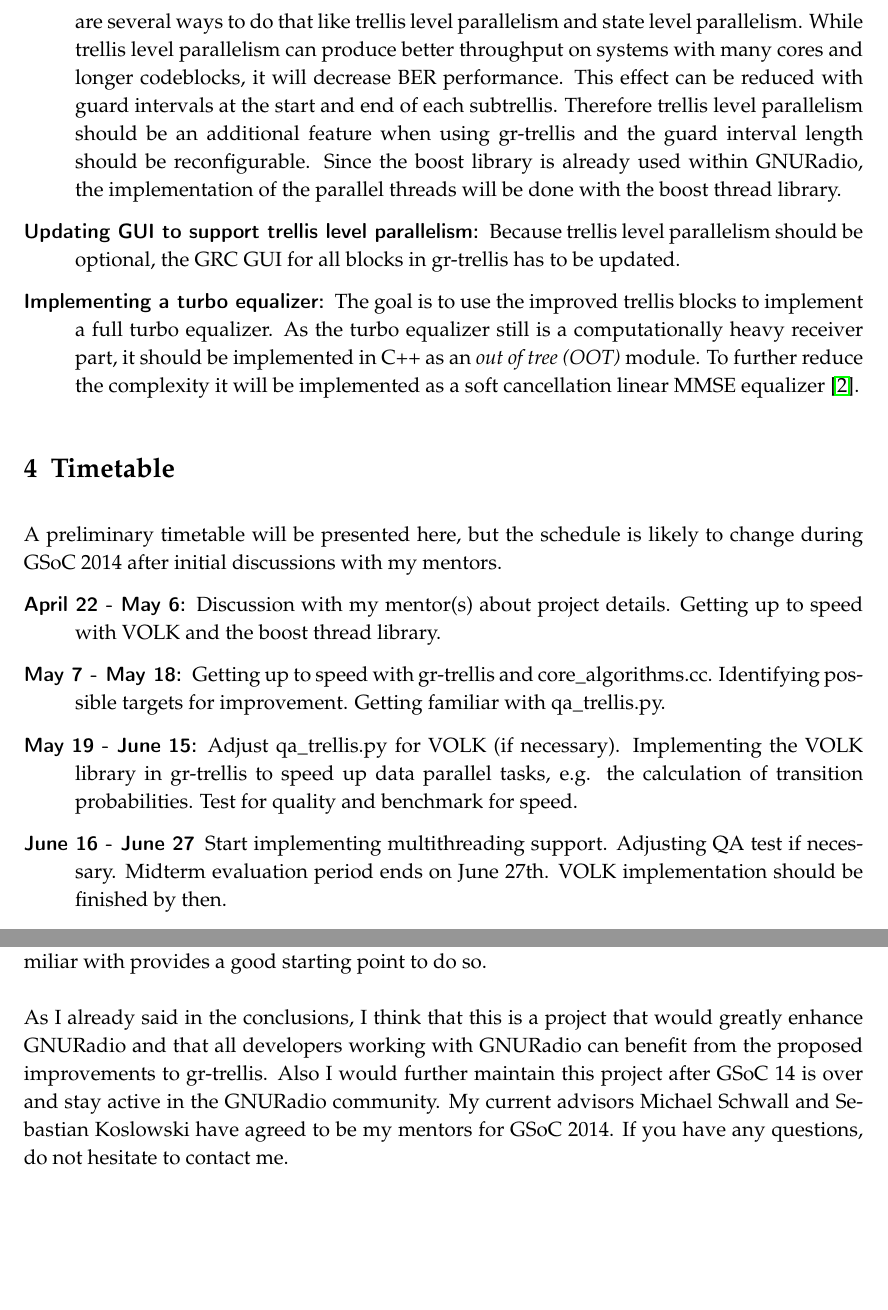
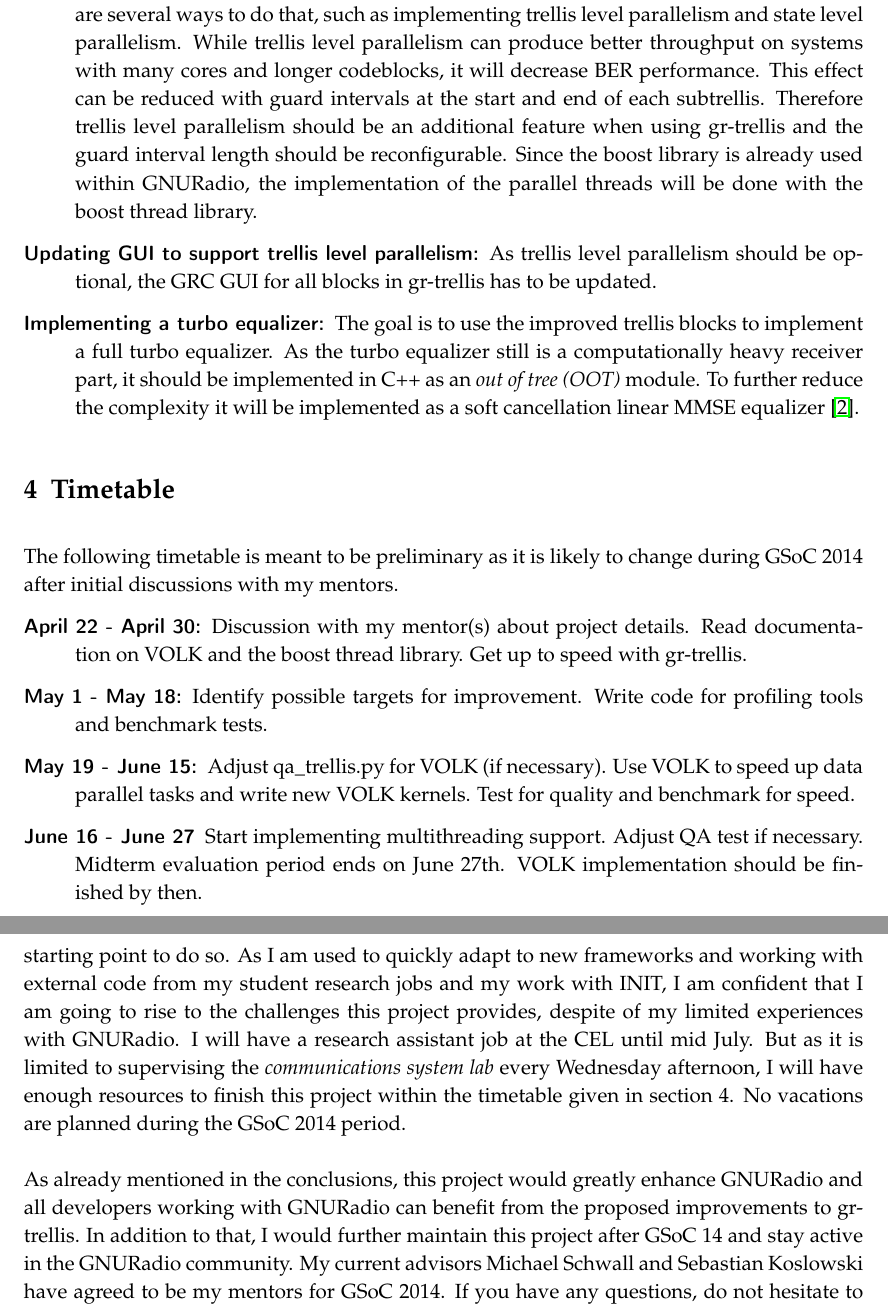
Before and after one commit to luwangg/GSoC2014, a LaTeX document (proposal.tex): two parts of pages 4 and 5 of 6 before the commit and two parts of pages 4 and 6 of 7 after it, joined at a grey line, cut so that both start at the same text, the shorter picture padded with empty space. Compiled offline with LaTeX, dvips and Ghostscript.

Commit message:
New revision of proposal

```diff
--- a/proposal.tex
+++ b/proposal.tex
@@ -114,2 +112,0 @@ The theory behind trellis based decoding is complex. Therefore I will only prese
-  \item[Adding multithreading support:] Both Viterbi and SISO algorithms can be parallelized. There are several ways to do that like trellis level parallelism and state level parallelism. While trellis level parallelism can produce  better throughput on systems with many cores and longer codeblocks, it will decrease BER performance. This effect can be reduced with guard intervals at the start and end of each subtrellis. Therefore trellis level parallelism should be an additional feature when using gr-trellis and the guard interval length should be reconfigurable. Since the boost library is already used within GNURadio, the implementation of the parallel threads will be done with the boost thread library.
-  \item[Updating GUI to support trellis level parallelism:] Because trellis level parallelism should be optional, the GRC GUI for all blocks in gr-trellis has to be updated.
@@ -116,12 +121,12 @@ The theory behind trellis based decoding is complex. Therefore I will only prese
+  \item[Adding multithreading support:] Both Viterbi and SISO algorithms can be parallelized. There are several ways to do that, such as implementing trellis level parallelism and state level parallelism. While trellis level parallelism can produce  better throughput on systems with many cores and longer codeblocks, it will decrease BER performance. This effect can be reduced with guard intervals at the start and end of each subtrellis. Therefore trellis level parallelism should be an additional feature when using gr-trellis and the guard interval length should be reconfigurable. Since the boost library is already used within GNURadio, the implementation of the parallel threads will be done with the boost thread library.
+  \item[Updating GUI to support trellis level parallelism:] As trellis level parallelism should be optional, the GRC GUI for all blocks in gr-trellis has to be updated.
   \item[Implementing a turbo equalizer:] The goal is to use the improved trellis blocks to implement a full turbo equalizer. As the turbo equalizer still is a computationally heavy receiver part, it should be implemented in C++ as an \textit{out of tree (OOT)} module. To further reduce the complexity it will be implemented as a soft cancellation linear MMSE equalizer \cite{te02}.
 \end{description}
 \section{Timetable}
-A preliminary timetable will be presented here, but the schedule is likely to change during GSoC 2014 after initial discussions with my mentors.
+The following timetable is meant to be preliminary as it is likely to change during GSoC 2014 after initial discussions with my mentors.
 \begin{description}
-  \item[April 22 - May 6:] Discussion with my mentor(s) about project details. Getting up to speed with VOLK and the boost thread library.
-  \item[May 7 - May 18:] Getting up to speed with gr-trellis and core\_algorithms.cc. Identifying possible targets for improvement. Getting familiar with qa\_trellis.py.
-  \item[May 19 - June 15:] Adjust qa\_trellis.py for VOLK (if necessary). Implementing the VOLK library in gr-trellis to speed up data parallel tasks, e.g. the calculation of transition probabilities. Test for quality and benchmark for speed.
-  \item[June 16 - June 27] Start implementing multithreading support. Adjusting QA test if necessary. Midterm evaluation period ends on June 27th. VOLK implementation should be finished by then.
-  \item[June 28 - July 20] Continue adding multithreading support. Testing for quality and benchmark speed.
-  \item[July 21 - August 11] Implementing a turbo equalizer block (OOT). Writing QA tests. Testing for quality and benchmark speed.
-  \item[August 12 - August 22] Cleaning up code. Finishing last details. Finishing discussions with mentors. Final Evaluation ends August 22nd. VOLK and multithreading support should be added by then. The goal is to have at least a rudimentary turbo equalizer up and running. If not, this project will be developed further after GSoC 2014.
+  \item[April 22 - April 30:] Discussion with my mentor(s) about project details. Read documentation on VOLK and the boost thread library. Get up to speed with gr-trellis.
+  \item[May 1 - May 18:]  Identify possible targets for improvement. Write code for profiling tools and benchmark tests.
+  \item[May 19 - June 15:] Adjust qa\_trellis.py for VOLK (if necessary). Use VOLK to speed up data parallel tasks and write new VOLK kernels. Test for quality and benchmark for speed.
+  \item[June 16 - June 27] Start implementing multithreading support. Adjust QA test if necessary. Midterm evaluation period ends on June 27th. VOLK implementation should be finished by then.
+  \item[June 28 - July 20] Continue adding multithreading support. Test for quality and benchmark speed.
@@ -131,5 +138,5 @@ An optimized version of the blocks in gr-trellis would benefit all users of GNUR
 \section{Motivation}
-I am a student in Electrical Engineering and Information Technologies at KIT in Germany. I major in communication systems and I am currently finishing my master thesis about efficient implementations of Log-MAP decoders for many core architectures at the Communications Engineering Lab (CEL). An experimental state of the Log-MAP code can be found on my Github page\footnote[1]{https://github.com/SpectreJan/cel\_gpu\_logmap}. During my studies at KIT, I acquired advanced knowledge of communication systems and digital signal processing. Besides I have been working as a student research assistant at CEL for 2 years. During this time I have done projects about Soft Output Viterbi algorithms (SOVA) and Log-MAP algorithms and their efficient implementations on GPPs and DSPs. I did my internship at INIT GmbH Karlsruhe, a company that provides transportation companies with intelligent transportation systems and fare collection systems. At INIT I worked on projects dealing with the software for the onboard computer systems and I was able to gain experience in working with larger software projects. The software was written in C++.\\ \\Because I have only worked with C implementations of the Log-MAP and Viterbi algorithms, I think it would be a great challenge to transfer my former experiences to GNURadio. I would really like to start working with GNURadio and I think that working on a topic that I am familiar with provides a good starting point to do so.\\ \\As I already said in the conclusions, I think that this is a project that would greatly enhance GNURadio and that all developers working with GNURadio can benefit from the proposed improvements to gr-trellis. Also I would further maintain this project after GSoC 14 is over and stay active in the GNURadio community. My current advisors Michael Schwall and Sebastian Koslowski have agreed to be my mentors for GSoC 2014. If you have any questions, do not hesitate to contact me.\newpage
+I am a student in Electrical Engineering and Information Technologies at the Karlsruhe Institute of Technology (KIT) in Germany. I major in communication systems and I am currently finishing my master thesis on efficient implementations of Log-MAP decoders for many core architectures at the Communications Engineering Lab (CEL). An experimental state of the Log-MAP code can be found on my Github page\footnote[1]{https://github.com/SpectreJan/cel\_gpu\_logmap}. During my studies at KIT, I acquired advanced knowledge of communication systems and digital signal processing. In addition to that, I have been working as a student research assistant at CEL for two years. During this time I have done projects on Soft Output Viterbi algorithms (SOVA) and Log-MAP algorithms and their efficient implementations on GPPs and DSPs. I did a 6-month internship at INIT GmbH Karlsruhe, a company that provides transportation companies with intelligent transportation systems and fare collection systems. At INIT, I worked on projects dealing with the software for the onboard computer systems and I was able to gain experience in working with larger software projects. The software was written in C++.\\ \\As I have only worked with C implementations of the Log-MAP and Viterbi algorithms, it would be a desirable challenge for me to transfer my former experiences to GNURadio. I would really like to start working with GNURadio and a familiar would provide a good starting point to do so. As I am used to quickly adapt to new frameworks and working with external code from my student research jobs and my work with INIT, I am confident that I am going to rise to the challenges this project provides, despite of my limited experiences with GNURadio. I will have a research assistant job at the CEL until mid July. But as it is limited to supervising the \textit{communications system lab} every Wednesday afternoon, I will have enough resources to finish this project within the timetable given in section 4. No vacations are planned during the GSoC 2014 period.\\ \\As already mentioned in the conclusions, this project would greatly enhance GNURadio and all developers working with GNURadio can benefit from the proposed improvements to gr-trellis. In addition to that, I would further maintain this project after GSoC 14 and stay active in the GNURadio community. My current advisors Michael Schwall and Sebastian Koslowski have agreed to be my mentors for GSoC 2014. If you have any questions, do not hesitate to contact me.\newpage
 \appendix
   \bibliography{litverz}	% Literaturverzeichnis (litverz.bib)
 
```
Also changed, not shown: Gsoc2014_grtrellis_proposal.pdf, proposal.tex (21 more changed lines).
